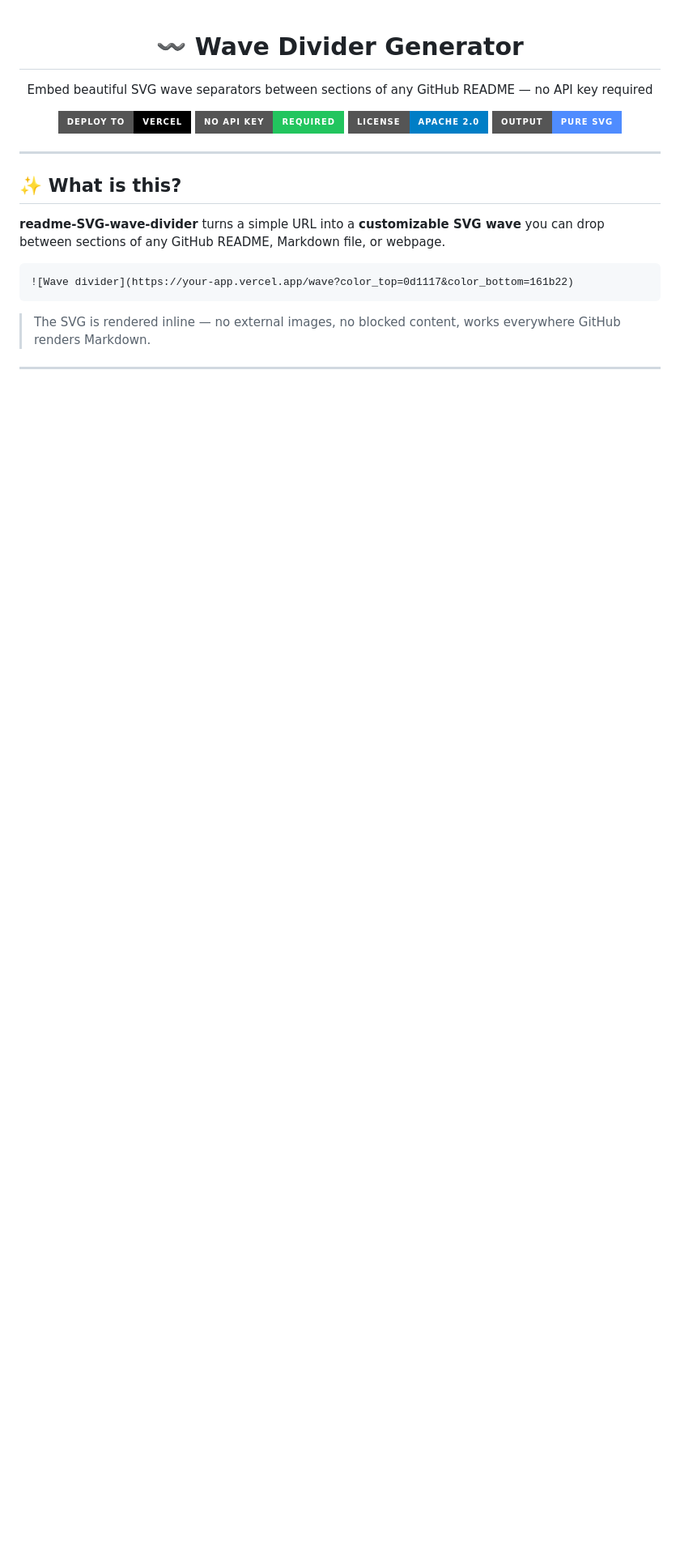
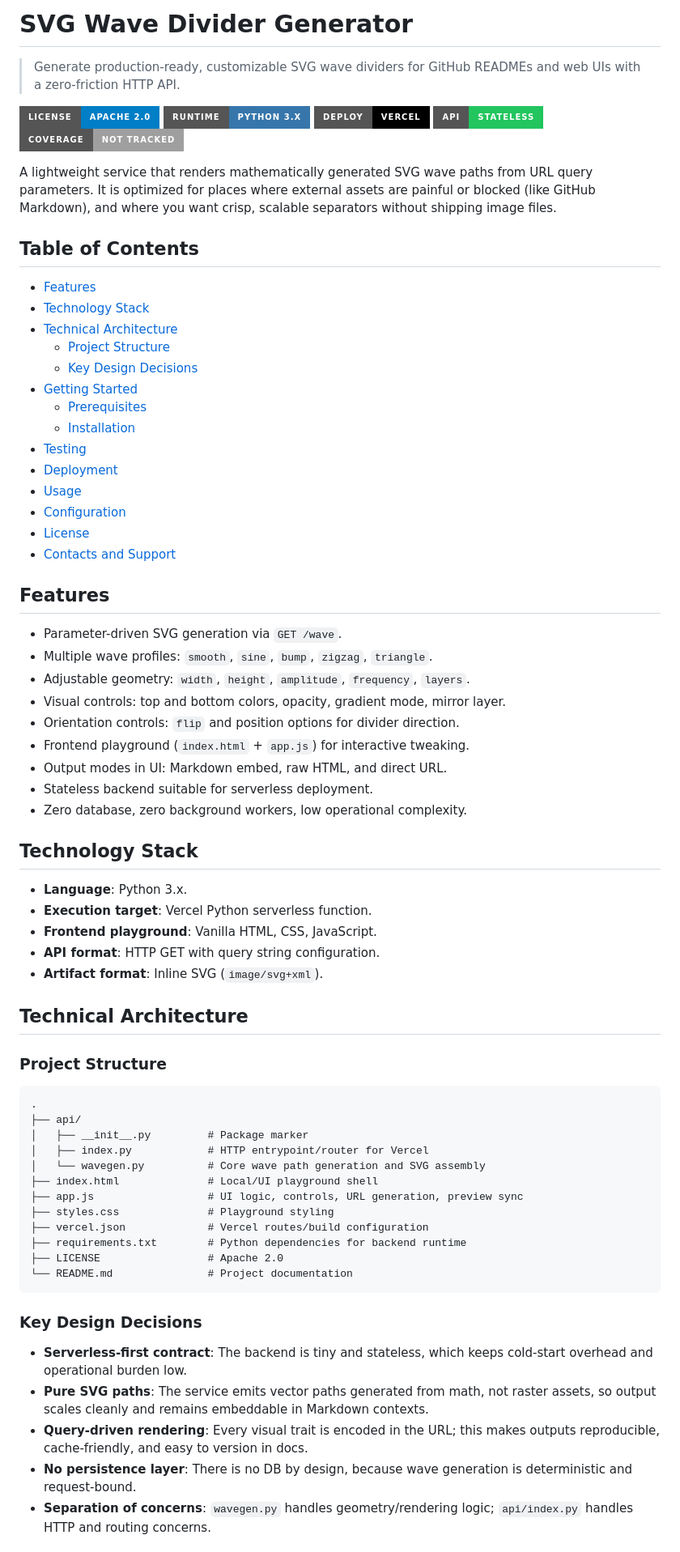
Before and after one commit to readme-SVG/readme-SVG-Wave-divider-generator, a Markdown page: README.md, the part around one of its changes. Shown at 81% size. GitHub-like rendering; badges without logos; blank space fills up the shorter version.

Commit message:
docs: rewrite README and add detailed contributing guide

````diff
--- a/README.md
+++ b/README.md
@@ -1,27 +1,76 @@
-<div align="center">
+# SVG Wave Divider Generator
 
-# 〰️ Wave Divider Generator
+> Generate production-ready, customizable SVG wave dividers for GitHub READMEs and web UIs with a zero-friction HTTP API.
 
-Embed beautiful SVG wave separators between sections of any GitHub README — no API key required
+[![License: Apache-2.0](https://img.shields.io/badge/License-Apache%202.0-blue?style=for-the-badge)](LICENSE)
+[![Runtime: Python](https://img.shields.io/badge/Runtime-Python%203.x-3776AB?style=for-the-badge&logo=python&logoColor=white)](#technology-stack)
+[![Platform: Vercel](https://img.shields.io/badge/Deploy-Vercel-000000?style=for-the-badge&logo=vercel&logoColor=white)](#deployment)
+[![API: Stateless](https://img.shields.io/badge/API-Stateless-22c55e?style=for-the-badge)](#key-design-decisions)
+[![Coverage: Not tracked](https://img.shields.io/badge/Coverage-Not%20tracked-lightgrey?style=for-the-badge)](#testing)
 
-[![Deploy to Vercel](https://img.shields.io/badge/Deploy%20to-Vercel-000000?style=for-the-badge&logo=vercel&logoColor=white)](https://vercel.com/new/clone?repository-url=https://github.com/readme-SVG/readme-SVG-wave-divider)
-[![No API Key](https://img.shields.io/badge/No%20API%20Key-Required-22c55e?style=for-the-badge)](#how-it-works)
-[![License](https://img.shields.io/badge/License-Apache%202.0-blue?style=for-the-badge&logo=opensourceinitiative&logoColor=white)](https://opensource.org/licenses/Apache-2.0)
-[![SVG Output](https://img.shields.io/badge/Output-Pure%20SVG-4f8cff?style=for-the-badge)](#)
+A lightweight service that renders mathematically generated SVG wave paths from URL query parameters. It is optimized for places where external assets are painful or blocked (like GitHub Markdown), and where you want crisp, scalable separators without shipping image files.
 
-</div>
+## Table of Contents
 
----
+- [Features](#features)
+- [Technology Stack](#technology-stack)
+- [Technical Architecture](#technical-architecture)
+  - [Project Structure](#project-structure)
+  - [Key Design Decisions](#key-design-decisions)
+- [Getting Started](#getting-started)
+  - [Prerequisites](#prerequisites)
+  - [Installation](#installation)
+- [Testing](#testing)
+- [Deployment](#deployment)
+- [Usage](#usage)
+- [Configuration](#configuration)
+- [License](#license)
+- [Contacts and Support](#contacts-and-support)
 
-## ✨ What is this?
+## Features
 
-**readme-SVG-wave-divider** turns a simple URL into a **customizable SVG wave** you can drop between sections of any GitHub README, Markdown file, or webpage.
+- Parameter-driven SVG generation via `GET /wave`.
+- Multiple wave profiles: `smooth`, `sine`, `bump`, `zigzag`, `triangle`.
+- Adjustable geometry: `width`, `height`, `amplitude`, `frequency`, `layers`.
+- Visual controls: top and bottom colors, opacity, gradient mode, mirror layer.
+- Orientation controls: `flip` and position options for divider direction.
+- Frontend playground (`index.html` + `app.js`) for interactive tweaking.
+- Output modes in UI: Markdown embed, raw HTML, and direct URL.
+- Stateless backend suitable for serverless deployment.
+- Zero database, zero background workers, low operational complexity.
 
-```markdown
-![Wave divider](https://your-app.vercel.app/wave?color_top=0d1117&color_bottom=161b22)
+## Technology Stack
+
+- **Language**: Python 3.x.
+- **Execution target**: Vercel Python serverless function.
+- **Frontend playground**: Vanilla HTML, CSS, JavaScript.
+- **API format**: HTTP GET with query string configuration.
+- **Artifact format**: Inline SVG (`image/svg+xml`).
+
+## Technical Architecture
+
+### Project Structure
+
+```text
+.
+├── api/
+│   ├── __init__.py         # Package marker
+│   ├── index.py            # HTTP entrypoint/router for Vercel
+│   └── wavegen.py          # Core wave path generation and SVG assembly
+├── index.html              # Local/UI playground shell
+├── app.js                  # UI logic, controls, URL generation, preview sync
+├── styles.css              # Playground styling
+├── vercel.json             # Vercel routes/build configuration
+├── requirements.txt        # Python dependencies for backend runtime
+├── LICENSE                 # Apache 2.0
+└── README.md               # Project documentation
 ```
 
-> The SVG is rendered inline — no external images, no blocked content, works everywhere GitHub renders Markdown.
+### Key Design Decisions
 
----
+- **Serverless-first contract**: The backend is tiny and stateless, which keeps cold-start overhead and operational burden low.
+- **Pure SVG paths**: The service emits vector paths generated from math, not raster assets, so output scales cleanly and remains embeddable in Markdown contexts.
+- **Query-driven rendering**: Every visual trait is encoded in the URL; this makes outputs reproducible, cache-friendly, and easy to version in docs.
+- **No persistence layer**: There is no DB by design, because wave generation is deterministic and request-bound.
+- **Separation of concerns**: `wavegen.py` handles geometry/rendering logic; `api/index.py` handles HTTP and routing concerns.
 
````
Also changed, not shown: other parts of README.md (+146 -212 lines), CONTRIBUTING.md (added, +266 -0 lines).
